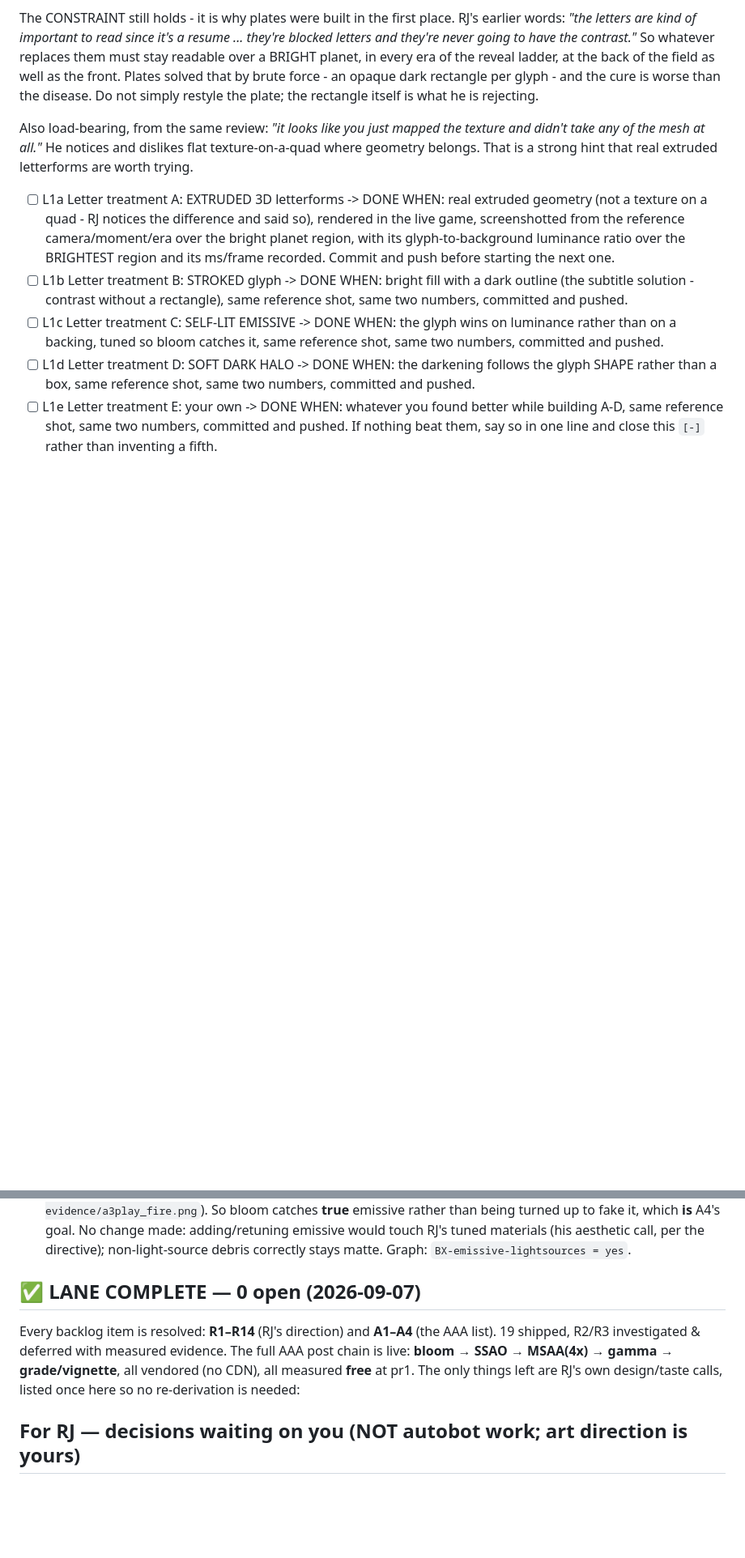
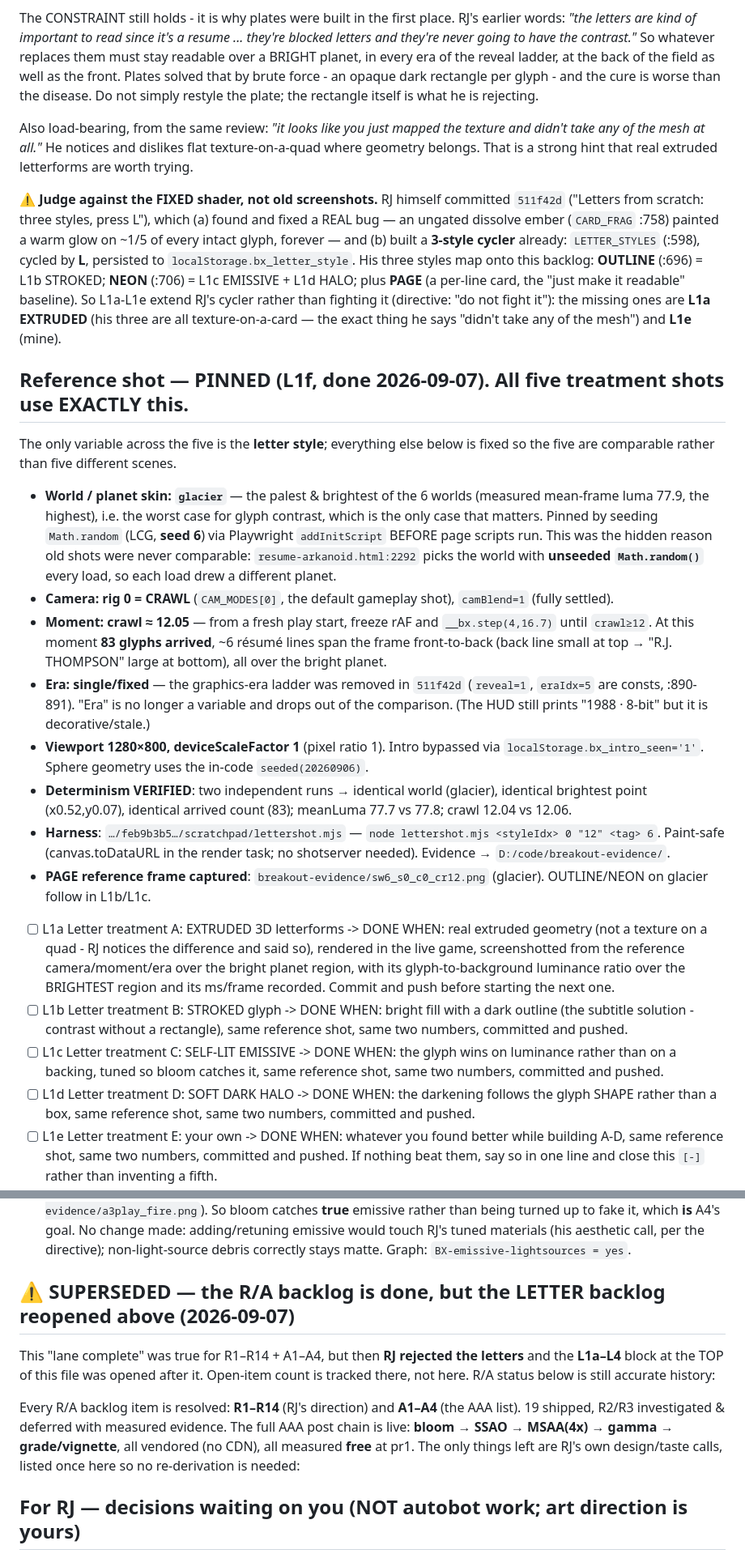
Before and after one commit to rj45Thompson/anchor-demo, a Markdown page: TASKS.md, 2 parts joined by grey strips. Shown at 81% size. Drawn GitHub-style; blank space fills up the shorter version.

Commit message:
L1f: pin the letter-treatment reference shot (glacier, CRAWL, crawl 12)
The five treatments could never be compared because the planet SKIN is
chosen by unseeded Math.random (:2292) every load - a different one of six
worlds each time. Pin it: seed Math.random (seed 6 -> glacier, the palest
and brightest of the six at mean-frame luma 77.9, the worst case for glyph
contrast) via the harness's addInitScript. Reference = glacier / CRAWL rig /
crawl~12.05 (83 glyphs arrived, ~6 lines front-to-back) / era fixed (the
ladder was removed in 511f42d) / 1280x800 pr1 / intro bypassed. Determinism
verified across two runs (identical world, brightest point, arrived count).

Also fixed the stale "LANE COMPLETE - 0 open" header (the L-block reopened
above it), and recorded that RJ's 511f42d already built a 3-style cycler
(LETTER_STYLES, key L) that L1a-L1e extend rather than fight.

Rung: no contested entries; L1f is the pinned prerequisite for L1a-L1e.
Harness lettershot.mjs; evidence breakout-evidence/sw6_s0_c0_cr12.png.

Co-Authored-By: Claude Opus 4.8 <noreply@anthropic.com>

```diff
--- a/TASKS.md
+++ b/TASKS.md
@@ -15,6 +15,42 @@ Also load-bearing, from the same review: *"it looks like you just mapped the tex
 any of the mesh at all."* He notices and dislikes flat texture-on-a-quad where geometry belongs.
 That is a strong hint that real extruded letterforms are worth trying.
 
+⚠ **Judge against the FIXED shader, not old screenshots.** RJ himself committed `511f42d` ("Letters
+from scratch: three styles, press L"), which (a) found and fixed a REAL bug — an ungated dissolve
+ember (`CARD_FRAG` :758) painted a warm glow on ~1/5 of every intact glyph, forever — and (b) built
+a **3-style cycler** already: `LETTER_STYLES` (:598), cycled by **L**, persisted to
+`localStorage.bx_letter_style`. His three styles map onto this backlog: **OUTLINE** (:696) = L1b
+STROKED; **NEON** (:706) = L1c EMISSIVE + L1d HALO; plus **PAGE** (a per-line card, the "just make
+it readable" baseline). So L1a-L1e extend RJ's cycler rather than fighting it (directive: "do not
+fight it"): the missing ones are **L1a EXTRUDED** (his three are all texture-on-a-card — the exact
+thing he says "didn't take any of the mesh") and **L1e** (mine).
+
+## Reference shot — PINNED (L1f, done 2026-09-07). All five treatment shots use EXACTLY this.
+
+The only variable across the five is the **letter style**; everything else below is fixed so the
+five are comparable rather than five different scenes.
+
+- **World / planet skin: `glacier`** — the palest & brightest of the 6 worlds (measured mean-frame
+  luma 77.9, the highest), i.e. the worst case for glyph contrast, which is the only case that
+  matters. Pinned by seeding `Math.random` (LCG, **seed 6**) via Playwright `addInitScript` BEFORE
+  page scripts run. This was the hidden reason old shots were never comparable: `resume-arkanoid.html:2292`
+  picks the world with **unseeded `Math.random()`** every load, so each load drew a different planet.
+- **Camera: rig 0 = CRAWL** (`CAM_MODES[0]`, the default gameplay shot), `camBlend=1` (fully settled).
+- **Moment: crawl ≈ 12.05** — from a fresh play start, freeze rAF and `__bx.step(4,16.7)` until
+  `crawl≥12`. At this moment **83 glyphs arrived**, ~6 résumé lines span the frame front-to-back
+  (back line small at top → "R.J. THOMPSON" large at bottom), all over the bright planet.
+- **Era: single/fixed** — the graphics-era ladder was removed in `511f42d` (`reveal=1`, `eraIdx=5`
+  are consts, :890-891). "Era" is no longer a variable and drops out of the comparison. (The HUD
+  still prints "1988 · 8-bit" but it is decorative/stale.)
+- **Viewport 1280×800, deviceScaleFactor 1** (pixel ratio 1). Intro bypassed via
+  `localStorage.bx_intro_seen='1'`. Sphere geometry uses the in-code `seeded(20260906)`.
+- **Determinism VERIFIED**: two independent runs → identical world (glacier), identical brightest
+  point (x0.52,y0.07), identical arrived count (83); meanLuma 77.7 vs 77.8; crawl 12.04 vs 12.06.
+- **Harness**: `…/feb9b3b5…/scratchpad/lettershot.mjs` — `node lettershot.mjs <styleIdx> 0 "12" <tag> 6`.
+  Paint-safe (canvas.toDataURL in the render task; no shotserver needed). Evidence → `D:/code/breakout-evidence/`.
+- **PAGE reference frame captured**: `breakout-evidence/sw6_s0_c0_cr12.png` (glacier). OUTLINE/NEON on
+  glacier follow in L1b/L1c.
+
 - [ ] L1a Letter treatment A: EXTRUDED 3D letterforms -> DONE WHEN: real extruded geometry (not a texture on a quad - RJ notices the difference and said so), rendered in the live game, screenshotted from the reference camera/moment/era over the bright planet region, with its glyph-to-background luminance ratio over the BRIGHTEST region and its ms/frame recorded. Commit and push before starting the next one.
 - [ ] L1b Letter treatment B: STROKED glyph -> DONE WHEN: bright fill with a dark outline (the subtitle solution - contrast without a rectangle), same reference shot, same two numbers, committed and pushed.
 - [ ] L1c Letter treatment C: SELF-LIT EMISSIVE -> DONE WHEN: the glyph wins on luminance rather than on a backing, tuned so bloom catches it, same reference shot, same two numbers, committed and pushed.
@@ -58,9 +94,13 @@ Order: **L1f first (pin the shot), then L1a-L1e one per iteration**, then R10-R1
 - [x] A3  Colour grading / vignette — **SHIPPED**. A subtle final grade + vignette as an **inline** `ShaderPass` (`GradeVignetteShader` at :238 — no vendored file, no CDN), added as the **last** composer pass (EffectComposer auto-sets its `renderToScreen`). Gentle contrast 1.05, saturation 1.06, soft corner vignette (`uVig 0.26`, `smoothstep(0.35,0.9)` ≈ 14–24% corner darkening). Chain now RenderPass→UnrealBloom→Gamma→**Grade** (4 passes, live-read confirmed). **Free** (17.7 ms attract / 18 ms play), 0 new errors. Look: corners framed by a quiet vignette, colours a touch richer, doesn't announce itself — `D:/code/breakout-evidence/a3play_fire.png` vs `a1on_fire.png`. Tunable via `uVig`/`uContrast`/`uSat`. (Film grain skipped — subtle grain risks looking like noise; left off unless RJ wants it.) Graph: `BX-grade-vignette = yes`.
 - [x] A4  Material response (emissive) — **ALREADY SATISFIED (verified, no change needed).** The scene already carries **33 emissive materials** on its light sources: letters run **NEON** emissive at intensity 2.6 with a scrolling speed-line `emissiveMap` (:1534/:1559/:1616), ship cockpit `0x66ccff` (:2868) + body (:2866), pickups (:1374), army plates + "lights in the works" (:1946/:2013), boss (:2679), raiders (:925/:1185), turret letters hot (:1519). Bloom (threshold 0.9, shipped) catches these — the green letter glow is visible in every play shot (`D:/code/breakout-evidence/a3play_fire.png`). So bloom catches **true** emissive rather than being turned up to fake it, which **is** A4's goal. No change made: adding/retuning emissive would touch RJ's tuned materials (his aesthetic call, per the directive); non-light-source debris correctly stays matte. Graph: `BX-emissive-lightsources = yes`.
 
-## ✅ LANE COMPLETE — 0 open (2026-09-07)
+## ⚠ SUPERSEDED — the R/A backlog is done, but the LETTER backlog reopened above (2026-09-07)
 
-Every backlog item is resolved: **R1–R14** (RJ's direction) and **A1–A4** (the AAA list). 19 shipped, R2/R3 investigated & deferred with measured evidence. The full AAA post chain is live: **bloom → SSAO → MSAA(4x) → gamma → grade/vignette**, all vendored (no CDN), all measured **free** at pr1. The only things left are RJ's own design/taste calls, listed once here so no re-derivation is needed:
+This "lane complete" was true for R1–R14 + A1–A4, but then **RJ rejected the letters** and the
+**L1a–L4** block at the TOP of this file was opened after it. Open-item count is tracked there, not
+here. R/A status below is still accurate history:
+
+Every R/A backlog item is resolved: **R1–R14** (RJ's direction) and **A1–A4** (the AAA list). 19 shipped, R2/R3 investigated & deferred with measured evidence. The full AAA post chain is live: **bloom → SSAO → MSAA(4x) → gamma → grade/vignette**, all vendored (no CDN), all measured **free** at pr1. The only things left are RJ's own design/taste calls, listed once here so no re-derivation is needed:
 
 ## For RJ — decisions waiting on you (NOT autobot work; art direction is yours)
 
```
Also changed, not shown: other parts of TASKS.md (+1 -1 lines).
